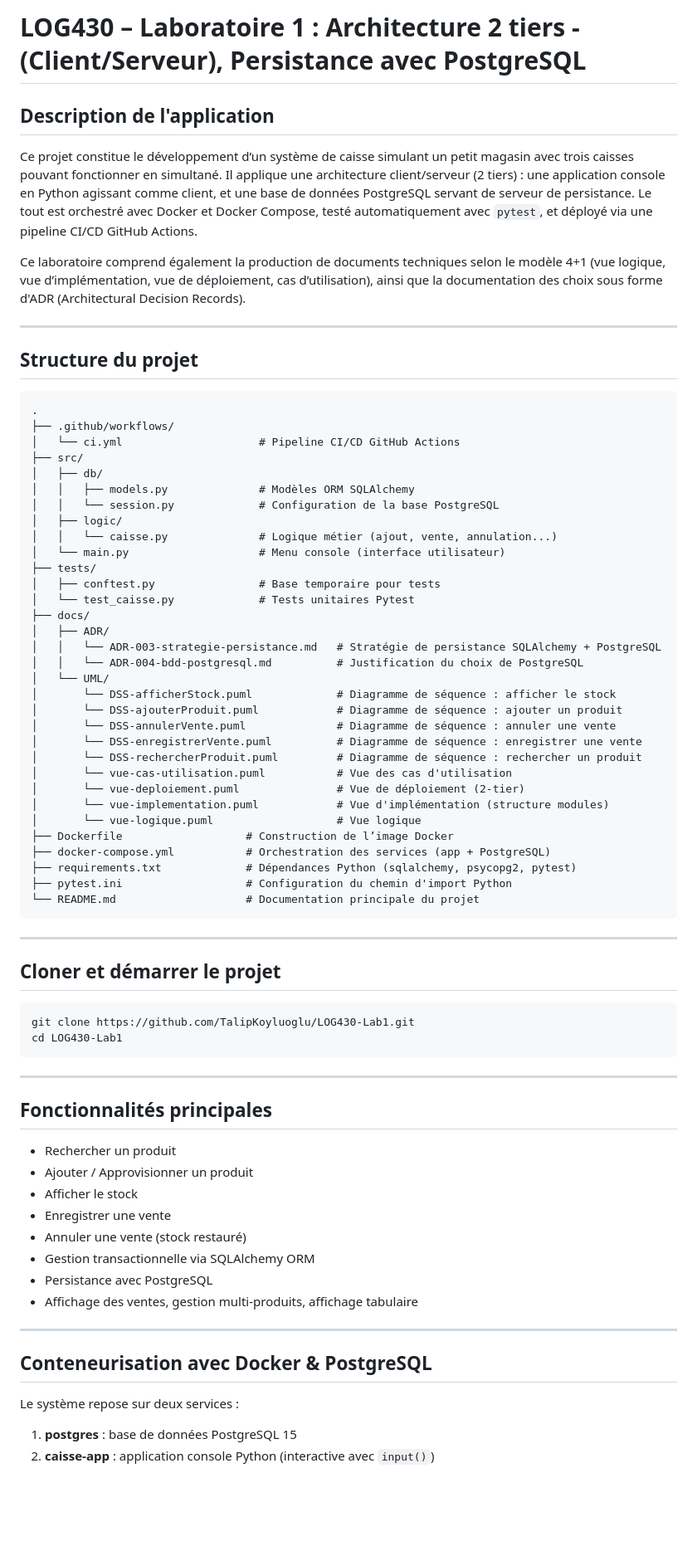
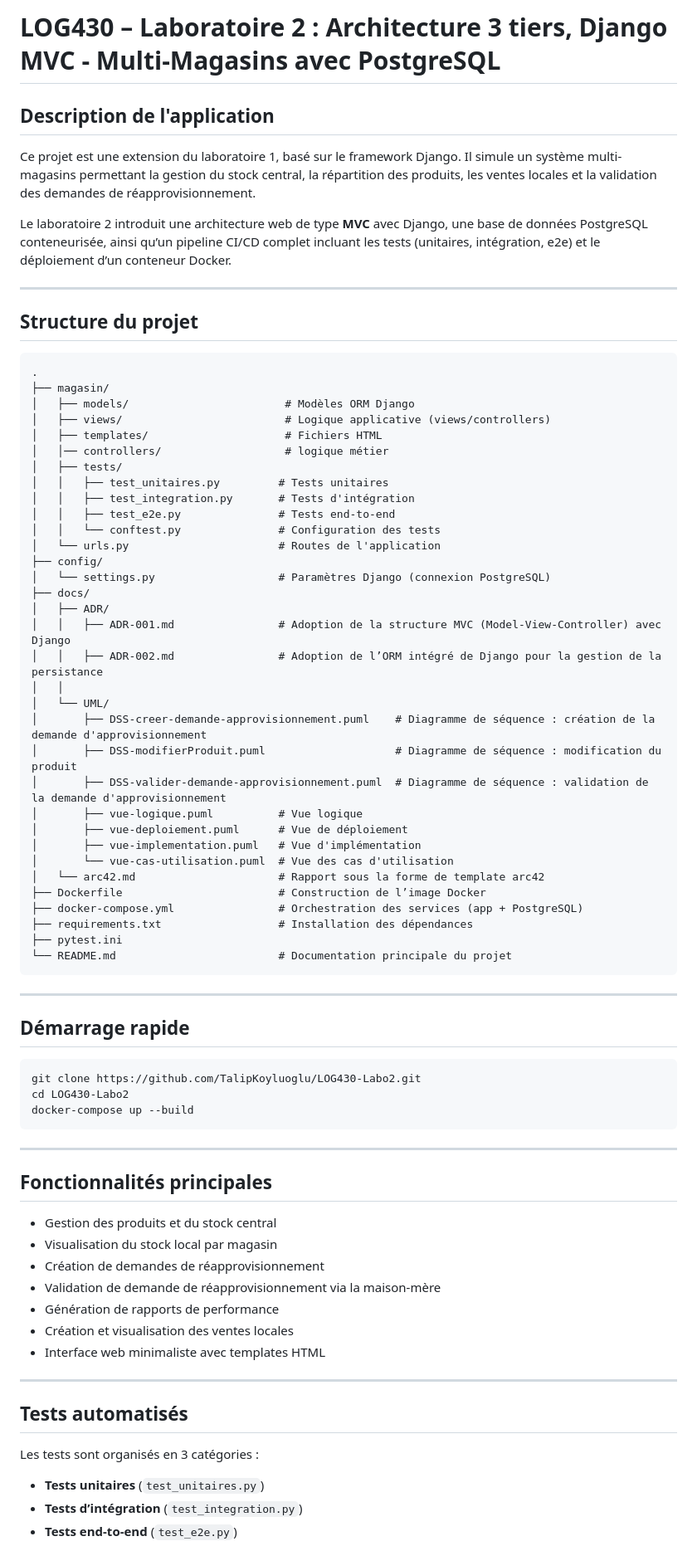
Before and after one commit to TalipKoyluoglu/LOG430-Labo3, a Markdown page: README.md, the part around the change printed below. Shown: that part at 83% size. GitHub-like rendering; blank space fills up the shorter version.

````diff
--- a/README.md
+++ b/README.md
@@ -1,10 +1,10 @@
-# LOG430 – Laboratoire 1 : Architecture 2 tiers - (Client/Serveur), Persistance avec PostgreSQL
+# LOG430 – Laboratoire 2 : Architecture 3 tiers, Django MVC - Multi-Magasins avec PostgreSQL
 
 ## Description de l'application
 
-Ce projet constitue le développement d’un système de caisse simulant un petit magasin avec trois caisses pouvant fonctionner en simultané. Il applique une architecture client/serveur (2 tiers) : une application console en Python agissant comme client, et une base de données PostgreSQL servant de serveur de persistance. Le tout est orchestré avec Docker et Docker Compose, testé automatiquement avec `pytest`, et déployé via une pipeline CI/CD GitHub Actions.
+Ce projet est une extension du laboratoire 1, basé sur le framework Django. Il simule un système multi-magasins permettant la gestion du stock central, la répartition des produits, les ventes locales et la validation des demandes de réapprovisionnement.
 
-Ce laboratoire comprend également la production de documents techniques selon le modèle 4+1 (vue logique, vue d’implémentation, vue de déploiement, cas d’utilisation), ainsi que la documentation des choix sous forme d'ADR (Architectural Decision Records).
+Le laboratoire 2 introduit une architecture web de type **MVC** avec Django, une base de données PostgreSQL conteneurisée, ainsi qu’un pipeline CI/CD complet incluant les tests (unitaires, intégration, e2e) et le déploiement d’un conteneur Docker.
 
 ---
 
@@ -12,67 +12,69 @@ Ce laboratoire comprend également la production de documents techniques selon l
 
 ```plaintext
 .
-├── .github/workflows/
-│   └── ci.yml                     # Pipeline CI/CD GitHub Actions
-├── src/
-│   ├── db/
-│   │   ├── models.py              # Modèles ORM SQLAlchemy
-│   │   └── session.py             # Configuration de la base PostgreSQL
-│   ├── logic/
-│   │   └── caisse.py              # Logique métier (ajout, vente, annulation...)
-│   └── main.py                    # Menu console (interface utilisateur)
-├── tests/
-│   ├── conftest.py                # Base temporaire pour tests
-│   └── test_caisse.py             # Tests unitaires Pytest
+├── magasin/
+│   ├── models/                        # Modèles ORM Django
+│   ├── views/                         # Logique applicative (views/controllers)
+│   ├── templates/                     # Fichiers HTML
+│   │── controllers/                   # logique métier
+│   ├── tests/
+│   │   ├── test_unitaires.py         # Tests unitaires
+│   │   ├── test_integration.py       # Tests d'intégration
+│   │   ├── test_e2e.py               # Tests end-to-end
+│   │   └── conftest.py               # Configuration des tests
+│   └── urls.py                       # Routes de l'application
+├── config/
+│   └── settings.py                   # Paramètres Django (connexion PostgreSQL)
 ├── docs/
 │   ├── ADR/
-│   │   └── ADR-003-strategie-persistance.md   # Stratégie de persistance SQLAlchemy + PostgreSQL
-│   │   └── ADR-004-bdd-postgresql.md          # Justification du choix de PostgreSQL
+│   │   ├── ADR-001.md                # Adoption de la structure MVC (Model-View-Controller) avec Django
+│   │   ├── ADR-002.md                # Adoption de l’ORM intégré de Django pour la gestion de la persistance
+│   │
 │   └── UML/
-│       └── DSS-afficherStock.puml             # Diagramme de séquence : afficher le stock
-│       └── DSS-ajouterProduit.puml            # Diagramme de séquence : ajouter un produit
-│       └── DSS-annulerVente.puml              # Diagramme de séquence : annuler une vente
-│       └── DSS-enregistrerVente.puml          # Diagramme de séquence : enregistrer une vente
-│       └── DSS-rechercherProduit.puml         # Diagramme de séquence : rechercher un produit
-│       └── vue-cas-utilisation.puml           # Vue des cas d'utilisation
-│       └── vue-deploiement.puml               # Vue de déploiement (2-tier)
-│       └── vue-implementation.puml            # Vue d'implémentation (structure modules)
-│       └── vue-logique.puml                   # Vue logique
-├── Dockerfile                   # Construction de l’image Docker
-├── docker-compose.yml           # Orchestration des services (app + PostgreSQL)
-├── requirements.txt             # Dépendances Python (sqlalchemy, psycopg2, pytest)
-├── pytest.ini                   # Configuration du chemin d'import Python
-└── README.md                    # Documentation principale du projet
+│       ├── DSS-creer-demande-approvisionnement.puml    # Diagramme de séquence : création de la demande d'approvisionnement
+│       ├── DSS-modifierProduit.puml                    # Diagramme de séquence : modification du produit
+│       ├── DSS-valider-demande-approvisionnement.puml  # Diagramme de séquence : validation de la demande d'approvisionnement
+│       ├── vue-logique.puml          # Vue logique
+│       ├── vue-deploiement.puml      # Vue de déploiement
+│       ├── vue-implementation.puml   # Vue d'implémentation
+│       └── vue-cas-utilisation.puml  # Vue des cas d'utilisation
+│   └── arc42.md                      # Rapport sous la forme de template arc42
+├── Dockerfile                        # Construction de l’image Docker
+├── docker-compose.yml                # Orchestration des services (app + PostgreSQL)
+├── requirements.txt                  # Installation des dépendances
+├── pytest.ini
+└── README.md                         # Documentation principale du projet
 ```
 
 ---
 
-## Cloner et démarrer le projet
+## Démarrage rapide
 
 ```bash
-git clone https://github.com/TalipKoyluoglu/LOG430-Lab1.git
-cd LOG430-Lab1
+git clone https://github.com/TalipKoyluoglu/LOG430-Labo2.git
+cd LOG430-Labo2
+docker-compose up --build
 ```
 
 ---
 
 ## Fonctionnalités principales
 
-- Rechercher un produit
-- Ajouter / Approvisionner un produit
-- Afficher le stock
-- Enregistrer une vente
-- Annuler une vente (stock restauré)
-- Gestion transactionnelle via SQLAlchemy ORM
-- Persistance avec PostgreSQL
-- Affichage des ventes, gestion multi-produits, affichage tabulaire
+- Gestion des produits et du stock central
+- Visualisation du stock local par magasin
+- Création de demandes de réapprovisionnement
+- Validation de demande de réapprovisionnement via la maison-mère
+- Génération de rapports de performance
+- Création et visualisation des ventes locales
+- Interface web minimaliste avec templates HTML
 
 ---
 
-## Conteneurisation avec Docker & PostgreSQL
+## Tests automatisés
 
-Le système repose sur deux services :
+Les tests sont organisés en 3 catégories :
 
-1. **postgres** : base de données PostgreSQL 15
-2. **caisse-app** : application console Python (interactive avec `input()`)
+-  **Tests unitaires** (`test_unitaires.py`)
+-  **Tests d’intégration** (`test_integration.py`)
+-  **Tests end-to-end** (`test_e2e.py`)
 
````
Also changed, not shown: other parts of README.md (+35 -126 lines).
